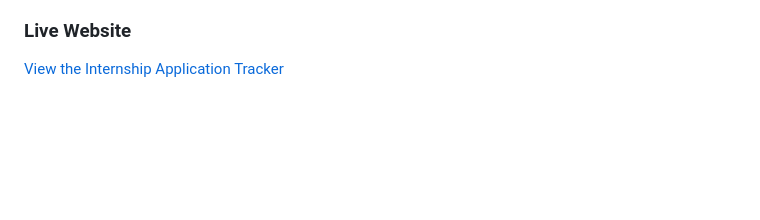
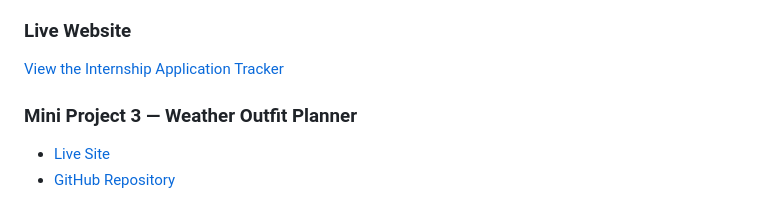
Before and after one commit to ashmohaghegh05/oim3690, a Markdown page: README.md, the part around the change. Rendered like a GitHub page; blank space fills up the shorter version.

```diff
--- a/README.md
+++ b/README.md
@@ -267,3 +267,8 @@ The final design uses large typography, strong grid lines, numbered application
 ### Live Website
 
 [View the Internship Application Tracker](https://ashmohaghegh05.github.io/internship-application-tracker/)
+
+### Mini Project 3 — Weather Outfit Planner
+
+- [Live Site](https://ashmohaghegh05.github.io/weather-outfit-planner/)
+- [GitHub Repository](https://github.com/ashmohaghegh05/weather-outfit-planner)
```
